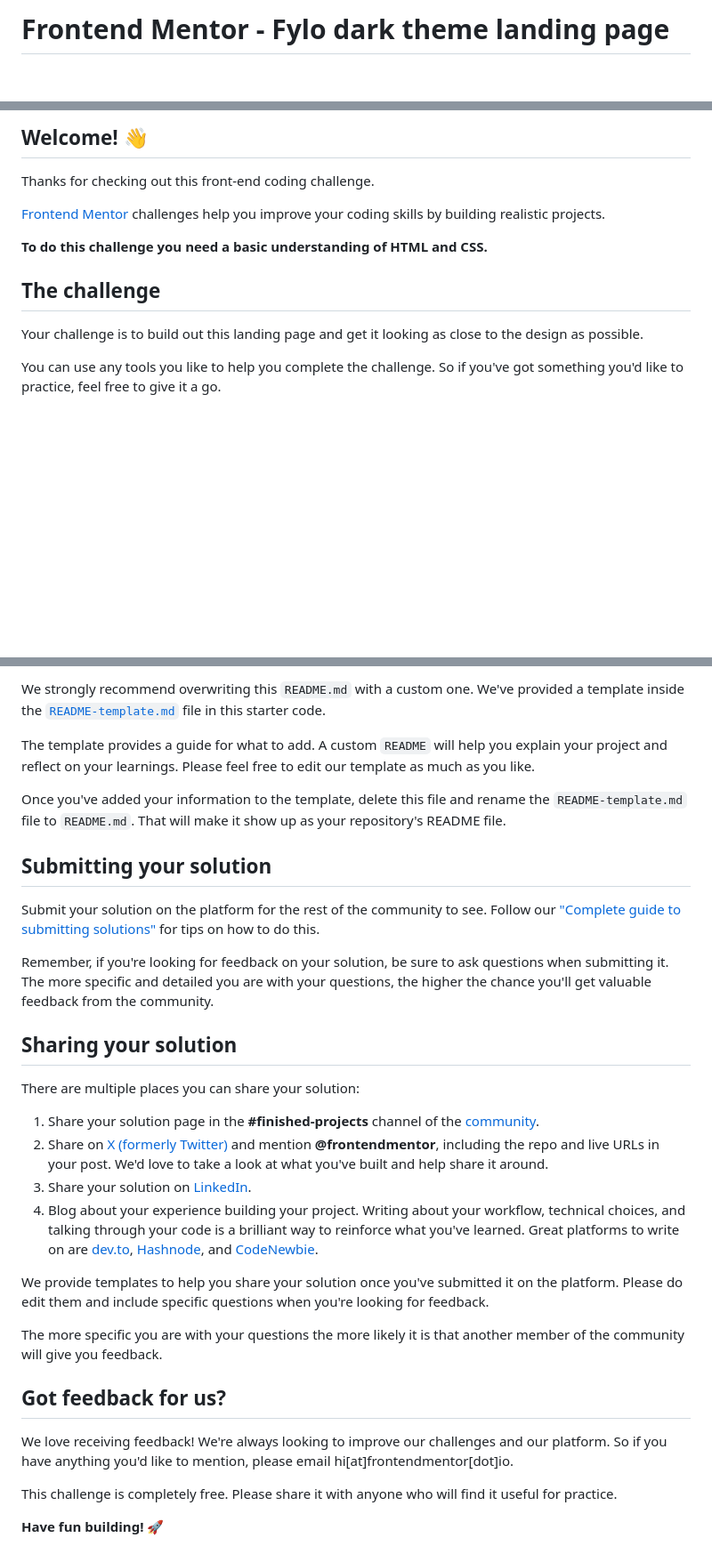
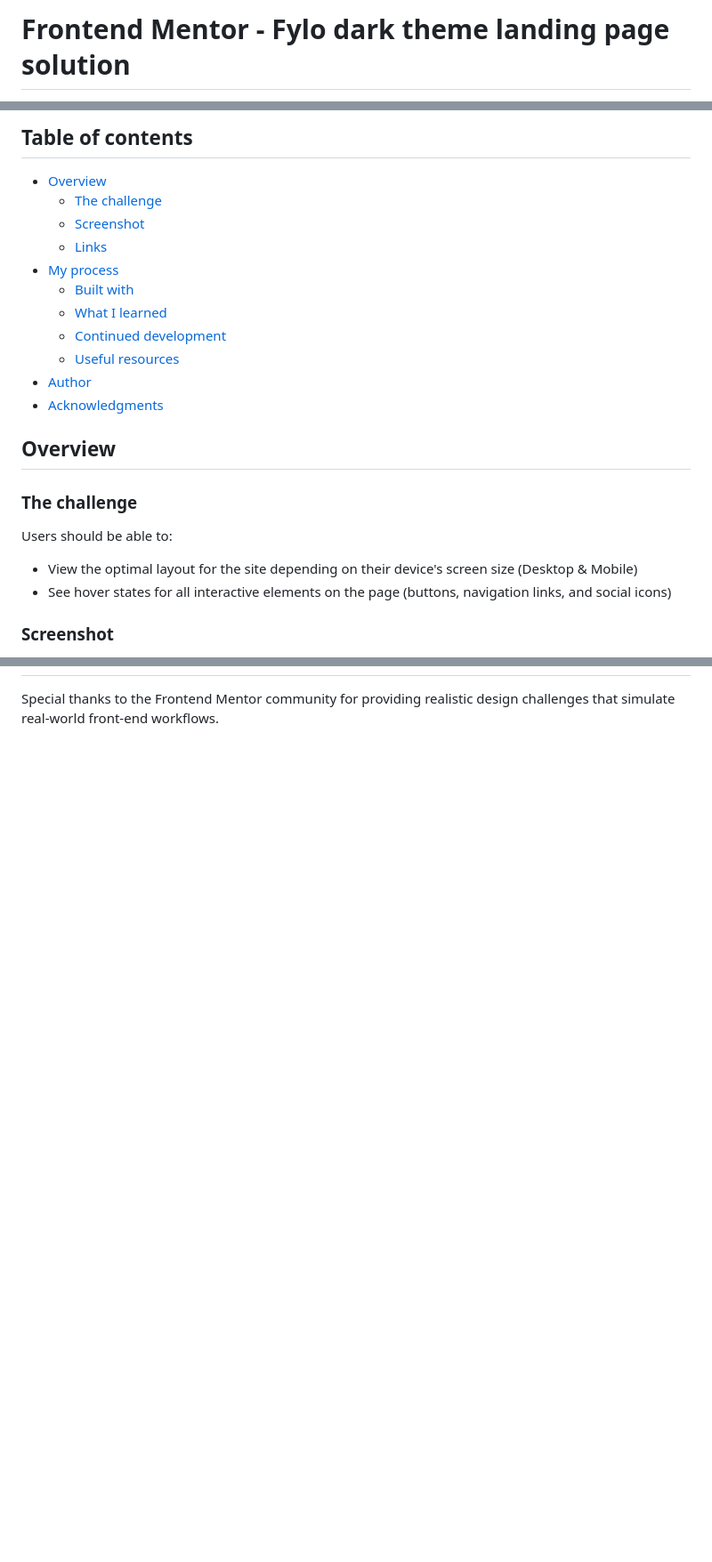
Before and after one commit to AGreatDev-coder/frontend-mentor, a Markdown page: fylo-dark-theme-landing-page-master/fylo-dark-theme-landing-page-master/README.md, 3 parts joined by grey strips. Shown at 89% size. Rendered like a GitHub page; blank space fills up the shorter version.

Commit message:
docs(fylo): update challenge README with solution details and live demo

```diff
--- a/fylo-dark-theme-landing-page-master/fylo-dark-theme-landing-page-master/README.md
+++ b/fylo-dark-theme-landing-page-master/fylo-dark-theme-landing-page-master/README.md
@@ -1,2 +1,2 @@
-# Frontend Mentor - Fylo dark theme landing page
+# Frontend Mentor - Fylo dark theme landing page solution
 
@@ -4,15 +4,26 @@
 
-## Welcome! 👋
+## Table of contents
 
-Thanks for checking out this front-end coding challenge.
+- [Overview](#overview)
+  - [The challenge](#the-challenge)
+  - [Screenshot](#screenshot)
+  - [Links](#links)
+- [My process](#my-process)
+  - [Built with](#built-with)
+  - [What I learned](#what-i-learned)
+  - [Continued development](#continued-development)
+  - [Useful resources](#useful-resources)
+- [Author](#author)
+- [Acknowledgments](#acknowledgments)
 
-[Frontend Mentor](https://www.frontendmentor.io) challenges help you improve your coding skills by building realistic projects.
+## Overview
 
-**To do this challenge you need a basic understanding of HTML and CSS.**
+### The challenge
 
-## The challenge
+Users should be able to:
 
-Your challenge is to build out this landing page and get it looking as close to the design as possible.
+- View the optimal layout for the site depending on their device's screen size (Desktop & Mobile)
+- See hover states for all interactive elements on the page (buttons, navigation links, and social icons)
 
-You can use any tools you like to help you complete the challenge. So if you've got something you'd like to practice, feel free to give it a go.
+### Screenshot
 
@@ -73,33 +114,2 @@ You can host your site using one of these solutions or any of our other trusted
 
-We strongly recommend overwriting this `README.md` with a custom one. We've provided a template inside the [`README-template.md`](./README-template.md) file in this starter code.
-
-The template provides a guide for what to add. A custom `README` will help you explain your project and reflect on your learnings. Please feel free to edit our template as much as you like.
-
-Once you've added your information to the template, delete this file and rename the `README-template.md` file to `README.md`. That will make it show up as your repository's README file.
-
-## Submitting your solution
-
-Submit your solution on the platform for the rest of the community to see. Follow our ["Complete guide to submitting solutions"](https://www.frontendmentor.io/guides/how-to-submit-solutions) for tips on how to do this.
-
-Remember, if you're looking for feedback on your solution, be sure to ask questions when submitting it. The more specific and detailed you are with your questions, the higher the chance you'll get valuable feedback from the community.
-
-## Sharing your solution
-
-There are multiple places you can share your solution:
-
-1. Share your solution page in the **#finished-projects** channel of the [community](https://www.frontendmentor.io/community).
-2. Share on [X (formerly Twitter)](https://x.com/frontendmentor) and mention **@frontendmentor**, including the repo and live URLs in your post. We'd love to take a look at what you've built and help share it around.
-3. Share your solution on [LinkedIn](https://www.linkedin.com/company/frontend-mentor/).
-4. Blog about your experience building your project. Writing about your workflow, technical choices, and talking through your code is a brilliant way to reinforce what you've learned. Great platforms to write on are [dev.to](https://dev.to/), [Hashnode](https://hashnode.com/), and [CodeNewbie](https://community.codenewbie.org/).
-
-We provide templates to help you share your solution once you've submitted it on the platform. Please do edit them and include specific questions when you're looking for feedback.
-
-The more specific you are with your questions the more likely it is that another member of the community will give you feedback.
-
-## Got feedback for us?
-
-We love receiving feedback! We're always looking to improve our challenges and our platform. So if you have anything you'd like to mention, please email hi[at]frontendmentor[dot]io.
-
-This challenge is completely free. Please share it with anyone who will find it useful for practice.
-
-**Have fun building!** 🚀
+Special thanks to the Frontend Mentor community for providing realistic design challenges that simulate real-world front-end workflows.
```
Also changed, not shown: other parts of fylo-dark-theme-landing-page-master/fylo-dark-theme-landing-page-master/README.md (+63 -33 lines).
